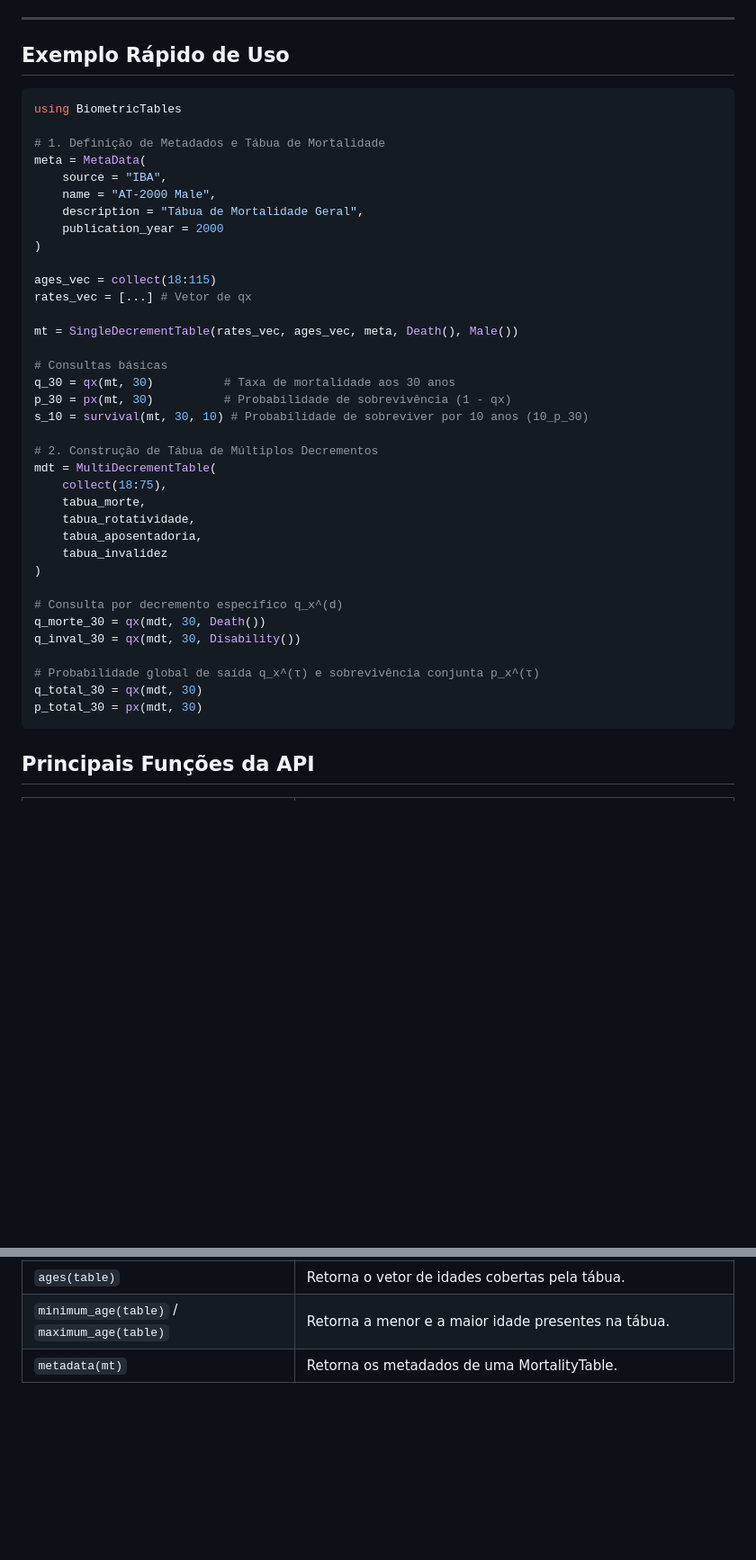
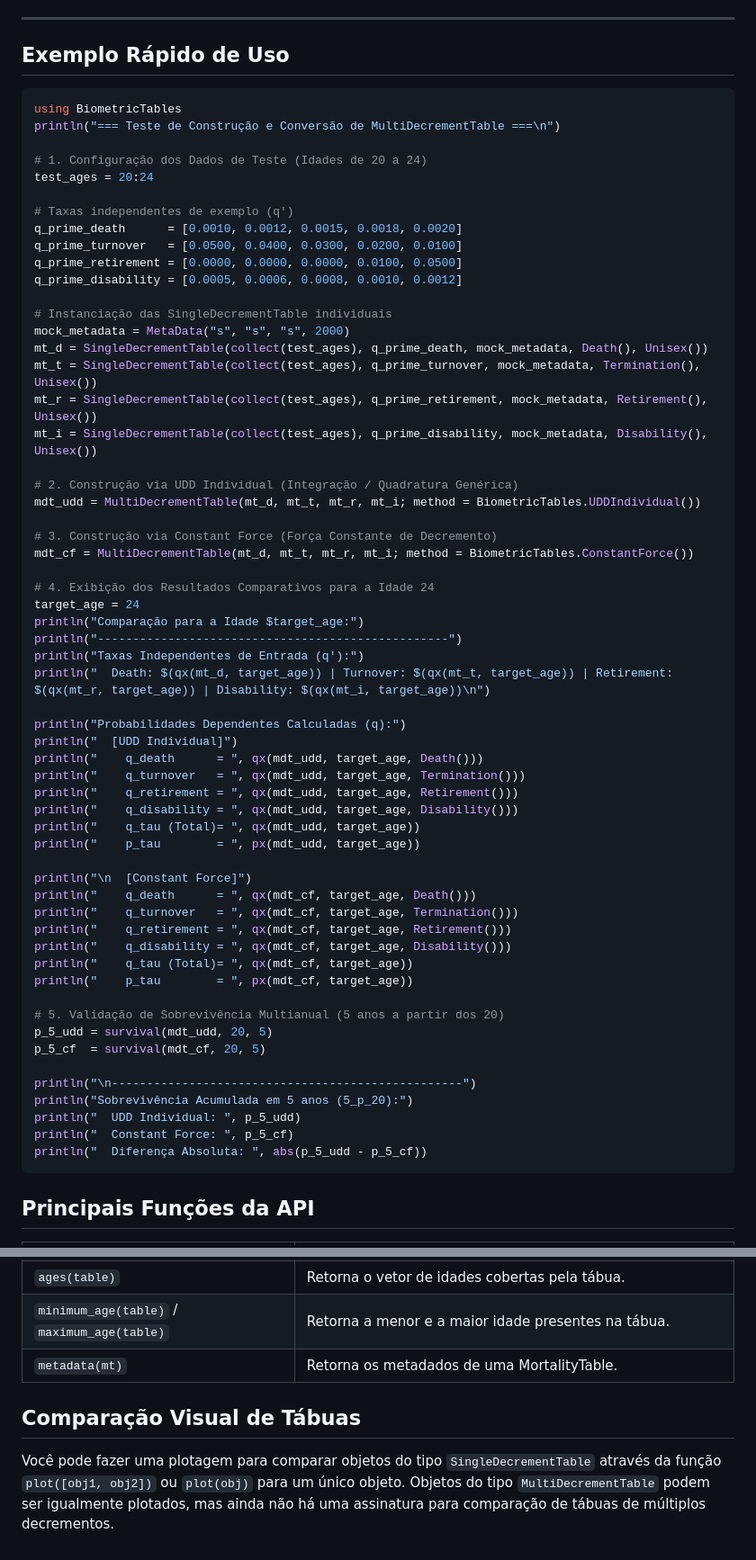
Before and after one commit to thfreud/BiometricTables.jl, a Markdown page: README.md, 2 parts joined by grey strips. Shown at 90% size. Rendered like a GitHub page; blank space fills up the shorter version.

Commit message:
Atualização da página reademe

````diff
--- a/README.md
+++ b/README.md
@@ -28,44 +28,65 @@ O **`BiometricTables.jl`** é um pacote em Julia projetado para catalogar, manip
 ---
 
 ## Exemplo Rápido de Uso
-
 ```julia
 using BiometricTables
+println("=== Teste de Construção e Conversão de MultiDecrementTable ===\n")
 
-# 1. Definição de Metadados e Tábua de Mortalidade
-meta = MetaData(
-    source = "IBA",
-    name = "AT-2000 Male",
-    description = "Tábua de Mortalidade Geral",
-    publication_year = 2000
-)
+# 1. Configuração dos Dados de Teste (Idades de 20 a 24)
+test_ages = 20:24
 
-ages_vec = collect(18:115)
-rates_vec = [...] # Vetor de qx
+# Taxas independentes de exemplo (q')
+q_prime_death      = [0.0010, 0.0012, 0.0015, 0.0018, 0.0020]
+q_prime_turnover   = [0.0500, 0.0400, 0.0300, 0.0200, 0.0100]
+q_prime_retirement = [0.0000, 0.0000, 0.0000, 0.0100, 0.0500]
+q_prime_disability = [0.0005, 0.0006, 0.0008, 0.0010, 0.0012]
 
-mt = SingleDecrementTable(rates_vec, ages_vec, meta, Death(), Male())
+# Instanciação das SingleDecrementTable individuais
+mock_metadata = MetaData("s", "s", "s", 2000)
+mt_d = SingleDecrementTable(collect(test_ages), q_prime_death, mock_metadata, Death(), Unisex())
+mt_t = SingleDecrementTable(collect(test_ages), q_prime_turnover, mock_metadata, Termination(), Unisex())
+mt_r = SingleDecrementTable(collect(test_ages), q_prime_retirement, mock_metadata, Retirement(), Unisex())
+mt_i = SingleDecrementTable(collect(test_ages), q_prime_disability, mock_metadata, Disability(), Unisex())
 
-# Consultas básicas
-q_30 = qx(mt, 30)          # Taxa de mortalidade aos 30 anos
-p_30 = px(mt, 30)          # Probabilidade de sobrevivência (1 - qx)
-s_10 = survival(mt, 30, 10) # Probabilidade de sobreviver por 10 anos (10_p_30)
+# 2. Construção via UDD Individual (Integração / Quadratura Genérica)
+mdt_udd = MultiDecrementTable(mt_d, mt_t, mt_r, mt_i; method = BiometricTables.UDDIndividual())
 
-# 2. Construção de Tábua de Múltiplos Decrementos
-mdt = MultiDecrementTable(
-    collect(18:75),
-    tabua_morte,
-    tabua_rotatividade,
-    tabua_aposentadoria,
-    tabua_invalidez
-)
+# 3. Construção via Constant Force (Força Constante de Decremento)
+mdt_cf = MultiDecrementTable(mt_d, mt_t, mt_r, mt_i; method = BiometricTables.ConstantForce())
 
-# Consulta por decremento específico q_x^(d)
-q_morte_30 = qx(mdt, 30, Death())
-q_inval_30 = qx(mdt, 30, Disability())
+# 4. Exibição dos Resultados Comparativos para a Idade 24
+target_age = 24
+println("Comparação para a Idade $target_age:")
+println("--------------------------------------------------")
+println("Taxas Independentes de Entrada (q'):")
+println("  Death: $(qx(mt_d, target_age)) | Turnover: $(qx(mt_t, target_age)) | Retirement: $(qx(mt_r, target_age)) | Disability: $(qx(mt_i, target_age))\n")
 
-# Probabilidade global de saída q_x^(τ) e sobrevivência conjunta p_x^(τ)
-q_total_30 = qx(mdt, 30)
-p_total_30 = px(mdt, 30)
+println("Probabilidades Dependentes Calculadas (q):")
+println("  [UDD Individual]")
+println("    q_death      = ", qx(mdt_udd, target_age, Death()))
+println("    q_turnover   = ", qx(mdt_udd, target_age, Termination()))
+println("    q_retirement = ", qx(mdt_udd, target_age, Retirement()))
+println("    q_disability = ", qx(mdt_udd, target_age, Disability()))
+println("    q_tau (Total)= ", qx(mdt_udd, target_age))
+println("    p_tau        = ", px(mdt_udd, target_age))
+
+println("\n  [Constant Force]")
+println("    q_death      = ", qx(mdt_cf, target_age, Death()))
+println("    q_turnover   = ", qx(mdt_cf, target_age, Termination()))
+println("    q_retirement = ", qx(mdt_cf, target_age, Retirement()))
+println("    q_disability = ", qx(mdt_cf, target_age, Disability()))
+println("    q_tau (Total)= ", qx(mdt_cf, target_age))
+println("    p_tau        = ", px(mdt_cf, target_age))
+
+# 5. Validação de Sobrevivência Multianual (5 anos a partir dos 20)
+p_5_udd = survival(mdt_udd, 20, 5)
+p_5_cf  = survival(mdt_cf, 20, 5)
+
+println("\n--------------------------------------------------")
+println("Sobrevivência Acumulada em 5 anos (5_p_20):")
+println("  UDD Individual: ", p_5_udd)
+println("  Constant Force: ", p_5_cf)
+println("  Diferença Absoluta: ", abs(p_5_udd - p_5_cf))
 ```
 ## Principais Funções da API
 
@@ -78,3 +99,9 @@ p_total_30 = px(mdt, 30)
 | `ages(table)` | Retorna o vetor de idades cobertas pela tábua. |
 | `minimum_age(table)` / `maximum_age(table)` | Retorna a menor e a maior idade presentes na tábua. |
 | `metadata(mt)` | Retorna os metadados de uma MortalityTable. |
+
+
+## Comparação Visual de Tábuas
+
+Você pode fazer uma plotagem para comparar objetos do tipo `SingleDecrementTable` através da função `plot([obj1, obj2])` ou `plot(obj)` para um único objeto.
+Objetos do tipo `MultiDecrementTable` podem ser igualmente plotados, mas ainda não há uma assinatura para comparação de tábuas de múltiplos decrementos.
````
